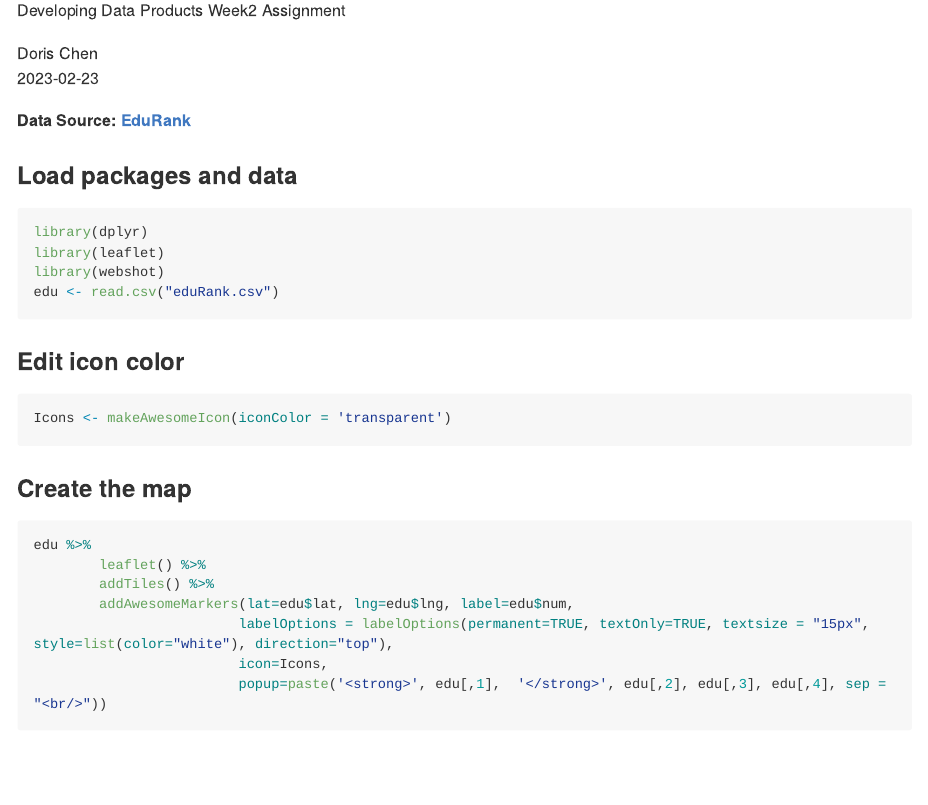
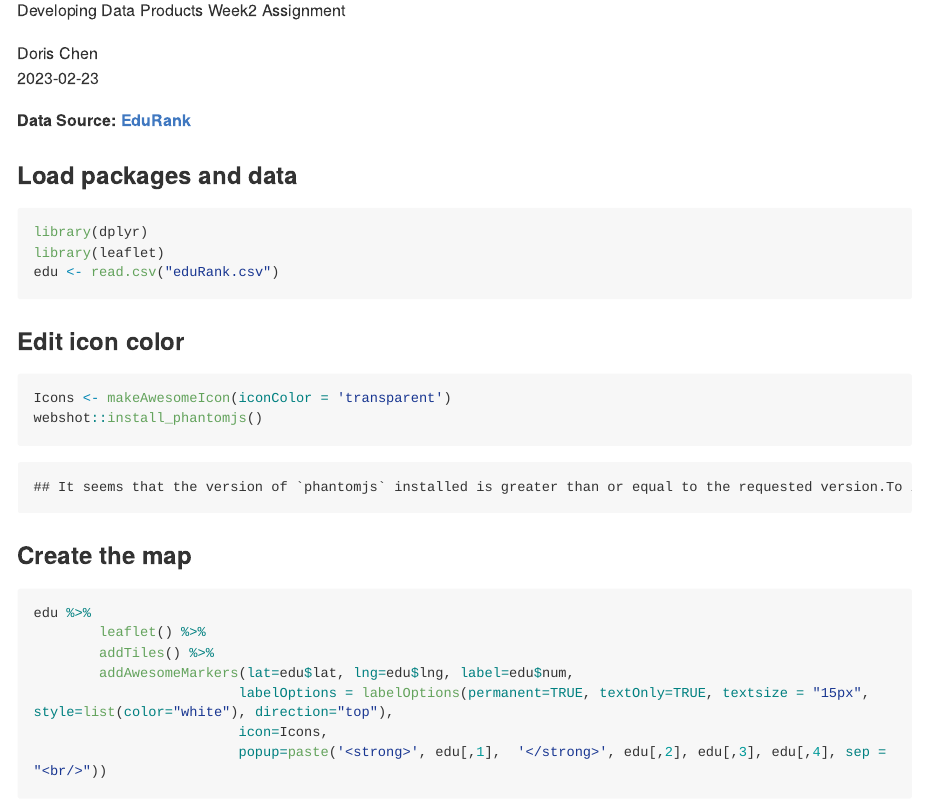
Before and after one commit to Doris-QZ/Leaflet-map-R, an R Markdown document (leaflet_map.Rmd): the page in a window 1100 px wide, from 150 px down. The pictures show the output file leaflet_map.md that the author committed with the source, drawn offline in the style of GitHub; long lines of code are wrapped.

Commit message:
Try to fix the map showing problem

````diff
--- a/leaflet_map.Rmd
+++ b/leaflet_map.Rmd
@@ -1,3 +1,8 @@
+---
+always_allow_html: yes
+output: github_document
+---
+
 # Top 10 Best colleges for Data Science in California, US
 Developing Data Products Week2 Assignment
 
@@ -13,7 +18,6 @@ Doris Chen
 ```{r, message=FALSE}
 library(dplyr)
 library(leaflet)
-library(webshot)
 edu <- read.csv("eduRank.csv")
 ```
 
@@ -21,6 +25,7 @@ edu <- read.csv("eduRank.csv")
 
 ```{r}
 Icons <- makeAwesomeIcon(iconColor = 'transparent')
+webshot::install_phantomjs()
 ```
 
 ### Create the map
````
Also changed, not shown: leaflet_map.html (deleted), leaflet_map.md.
